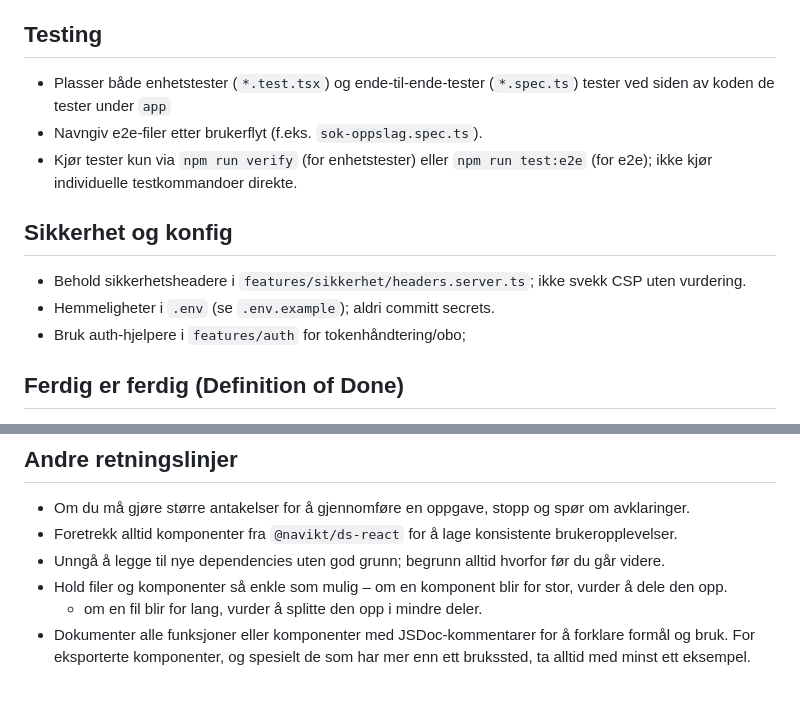
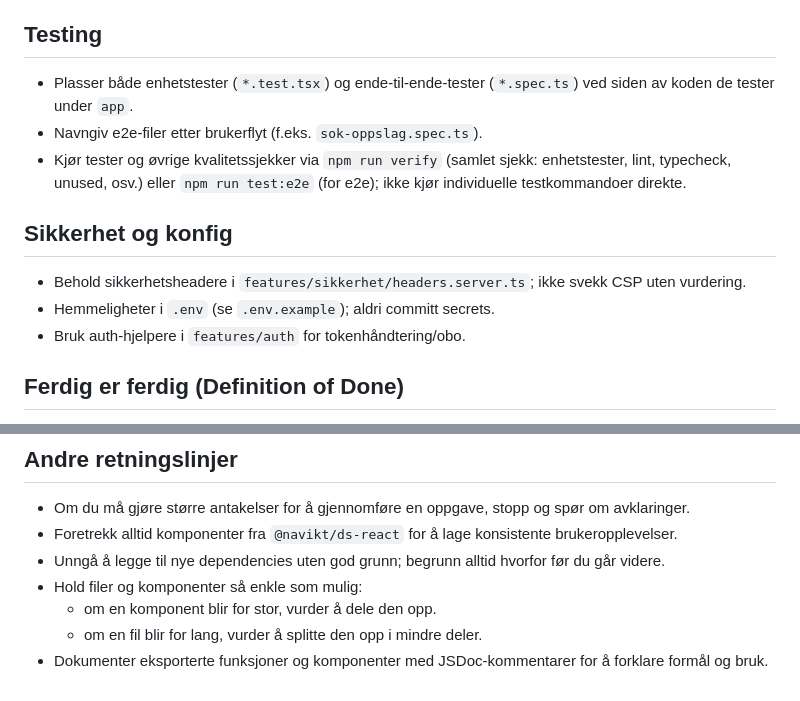
Before and after one commit to navikt/watson-sok, a Markdown page: AGENTS.md, 2 parts joined by grey strips. Drawn GitHub-style.

Commit message:
Forbedre agent-instrukser

```diff
--- a/AGENTS.md
+++ b/AGENTS.md
@@ -30,15 +30,15 @@ Kort veiledning for bidragsytere til Holmes oppslag-bruker. Hold koden enkel, do
 
 ## Testing
 
-- Plasser både enhetstester (`*.test.tsx`) og ende-til-ende-tester (`*.spec.ts`) tester ved siden av koden de tester under `app`
+- Plasser både enhetstester (`*.test.tsx`) og ende-til-ende-tester (`*.spec.ts`) ved siden av koden de tester under `app`.
 - Navngiv e2e-filer etter brukerflyt (f.eks. `sok-oppslag.spec.ts`).
-- Kjør tester kun via `npm run verify` (for enhetstester) eller `npm run test:e2e` (for e2e); ikke kjør individuelle testkommandoer direkte.
+- Kjør tester og øvrige kvalitetssjekker via `npm run verify` (samlet sjekk: enhetstester, lint, typecheck, unused, osv.) eller `npm run test:e2e` (for e2e); ikke kjør individuelle testkommandoer direkte.
 
 ## Sikkerhet og konfig
 
 - Behold sikkerhetsheadere i `features/sikkerhet/headers.server.ts`; ikke svekk CSP uten vurdering.
 - Hemmeligheter i `.env` (se `.env.example`); aldri committ secrets.
-- Bruk auth-hjelpere i `features/auth` for tokenhåndtering/obo;
+- Bruk auth-hjelpere i `features/auth` for tokenhåndtering/obo.
 
 ## Ferdig er ferdig (Definition of Done)
 
@@ -51,7 +51,7 @@ Kort veiledning for bidragsytere til Holmes oppslag-bruker. Hold koden enkel, do
 - Om du må gjøre større antakelser for å gjennomføre en oppgave, stopp og spør om avklaringer.
 - Foretrekk alltid komponenter fra `@navikt/ds-react` for å lage konsistente brukeropplevelser.
 - Unngå å legge til nye dependencies uten god grunn; begrunn alltid hvorfor før du går videre.
-- Hold filer og komponenter så enkle som mulig
-  – om en komponent blir for stor, vurder å dele den opp.
+- Hold filer og komponenter så enkle som mulig:
+  - om en komponent blir for stor, vurder å dele den opp.
   - om en fil blir for lang, vurder å splitte den opp i mindre deler.
-- Dokumenter alle funksjoner eller komponenter med JSDoc-kommentarer for å forklare formål og bruk. For eksporterte komponenter, og spesielt de som har mer enn ett brukssted, ta alltid med minst ett eksempel.
+- Dokumenter eksporterte funksjoner og komponenter med JSDoc-kommentarer for å forklare formål og bruk.
```
